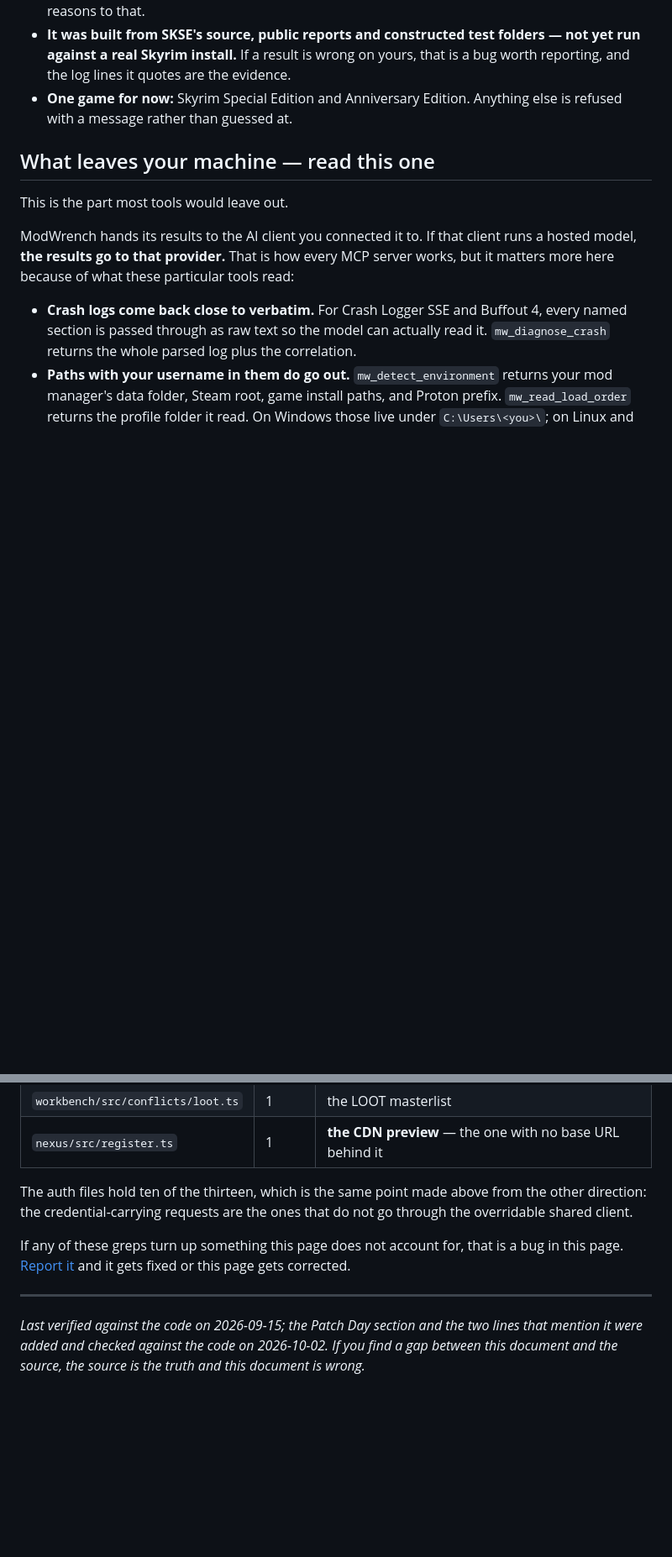
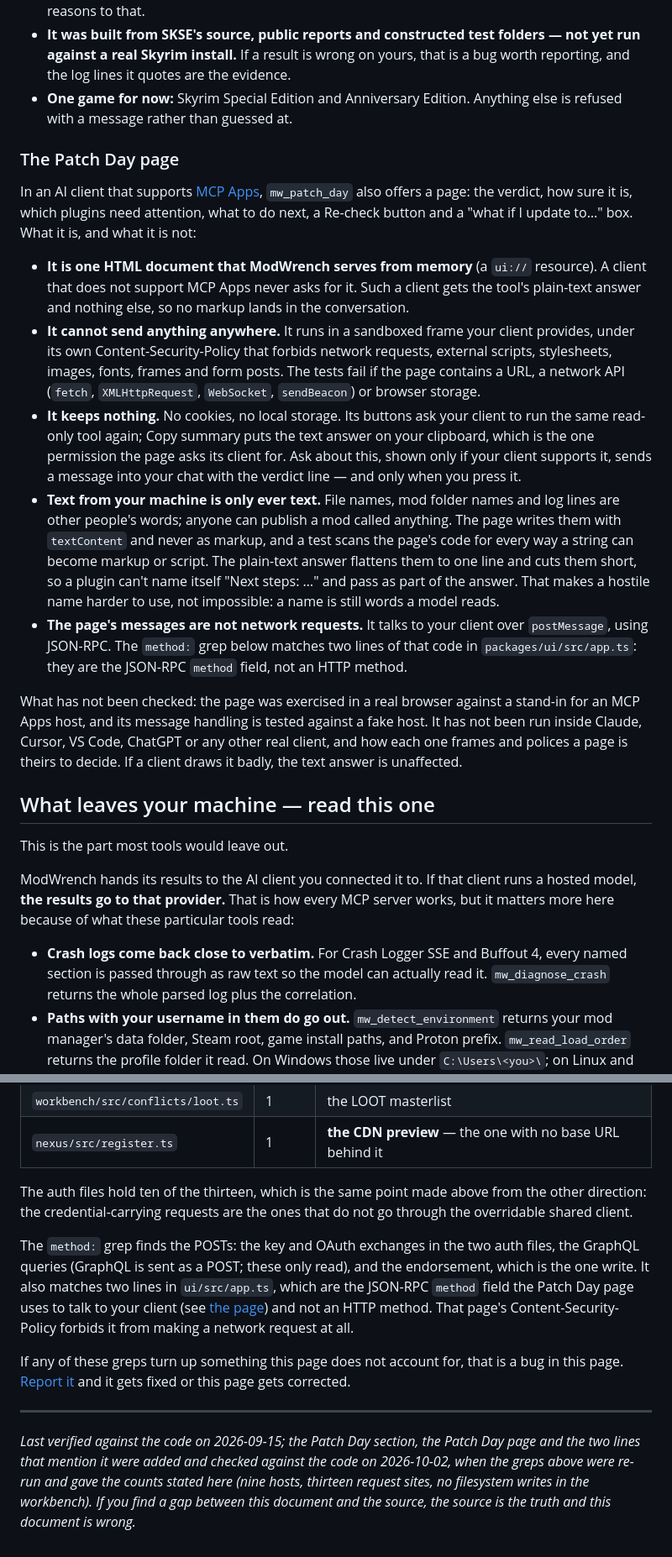
Before and after one commit to 171county/modwrench, a Markdown page: TRUST.md, 2 parts joined by grey strips. Shown at 84% size. Drawn GitHub-style; blank space fills up the shorter version.

Commit message:
docs: TRUST.md covers the Patch Day page
New section "The Patch Day page": one HTML document served from memory that
a client without MCP Apps never fetches; a Content-Security-Policy that
forbids every network request and the tests that hold it to that; nothing
kept; names from your machine only ever shown as text; and what has not been
checked (only a stand-in host and a real browser, no real client). Accounts
for the two JSON-RPC "method" lines the page adds to the method: grep, and
re-dates the footer.

Co-Authored-By: Claude Sonnet 5.5 <noreply@anthropic.com>
Claude-Session: https://claude.ai/code/session_01BD58PvsrxJ1Pwh8tEhJ2t7

```diff
--- a/TRUST.md
+++ b/TRUST.md
@@ -142,6 +142,18 @@ The limits, because the awkward parts belong here:
 - **It was built from SKSE's source, public reports and constructed test folders — not yet run against a real Skyrim install.** If a result is wrong on yours, that is a bug worth reporting, and the log lines it quotes are the evidence.
 - **One game for now:** Skyrim Special Edition and Anniversary Edition. Anything else is refused with a message rather than guessed at.
 
+### The Patch Day page
+
+In an AI client that supports [MCP Apps](https://apps.extensions.modelcontextprotocol.io/api/documents/overview.html), `mw_patch_day` also offers a page: the verdict, how sure it is, which plugins need attention, what to do next, a Re-check button and a "what if I update to…" box. What it is, and what it is not:
+
+- **It is one HTML document that ModWrench serves from memory** (a `ui://` resource). A client that does not support MCP Apps never asks for it. Such a client gets the tool's plain-text answer and nothing else, so no markup lands in the conversation.
+- **It cannot send anything anywhere.** It runs in a sandboxed frame your client provides, under its own Content-Security-Policy that forbids network requests, external scripts, stylesheets, images, fonts, frames and form posts. The tests fail if the page contains a URL, a network API (`fetch`, `XMLHttpRequest`, `WebSocket`, `sendBeacon`) or browser storage.
+- **It keeps nothing.** No cookies, no local storage. Its buttons ask your client to run the same read-only tool again; Copy summary puts the text answer on your clipboard, which is the one permission the page asks its client for. Ask about this, shown only if your client supports it, sends a message into your chat with the verdict line — and only when you press it.
+- **Text from your machine is only ever text.** File names, mod folder names and log lines are other people's words; anyone can publish a mod called anything. The page writes them with `textContent` and never as markup, and a test scans the page's code for every way a string can become markup or script. The plain-text answer flattens them to one line and cuts them short, so a plugin can't name itself "Next steps: …" and pass as part of the answer. That makes a hostile name harder to use, not impossible: a name is still words a model reads.
+- **The page's messages are not network requests.** It talks to your client over `postMessage`, using JSON-RPC. The `method:` grep below matches two lines of that code in `packages/ui/src/app.ts`: they are the JSON-RPC `method` field, not an HTTP method.
+
+What has not been checked: the page was exercised in a real browser against a stand-in for an MCP Apps host, and its message handling is tested against a fake host. It has not been run inside Claude, Cursor, VS Code, ChatGPT or any other real client, and how each one frames and polices a page is theirs to decide. If a client draws it badly, the text answer is unaffected.
+
 ## What leaves your machine — read this one
 
 This is the part most tools would leave out.
@@ -266,8 +278,10 @@ A string literal is not a request. The second grep finds the requests themselves
 
 The auth files hold ten of the thirteen, which is the same point made above from the other direction: the credential-carrying requests are the ones that do not go through the overridable shared client.
 
+The `method:` grep finds the POSTs: the key and OAuth exchanges in the two auth files, the GraphQL queries (GraphQL is sent as a POST; these only read), and the endorsement, which is the one write. It also matches two lines in `ui/src/app.ts`, which are the JSON-RPC `method` field the Patch Day page uses to talk to your client (see [the page](#the-patch-day-page)) and not an HTTP method. That page's Content-Security-Policy forbids it from making a network request at all.
+
 If any of these greps turn up something this page does not account for, that is a bug in this page. [Report it](https://github.com/171county/modwrench/issues) and it gets fixed or this page gets corrected.
 
 ---
 
-*Last verified against the code on 2026-09-15; the Patch Day section and the two lines that mention it were added and checked against the code on 2026-10-02. If you find a gap between this document and the source, the source is the truth and this document is wrong.*
+*Last verified against the code on 2026-09-15; the Patch Day section, the Patch Day page and the two lines that mention it were added and checked against the code on 2026-10-02, when the greps above were re-run and gave the counts stated here (nine hosts, thirteen request sites, no filesystem writes in the workbench). If you find a gap between this document and the source, the source is the truth and this document is wrong.*
```
